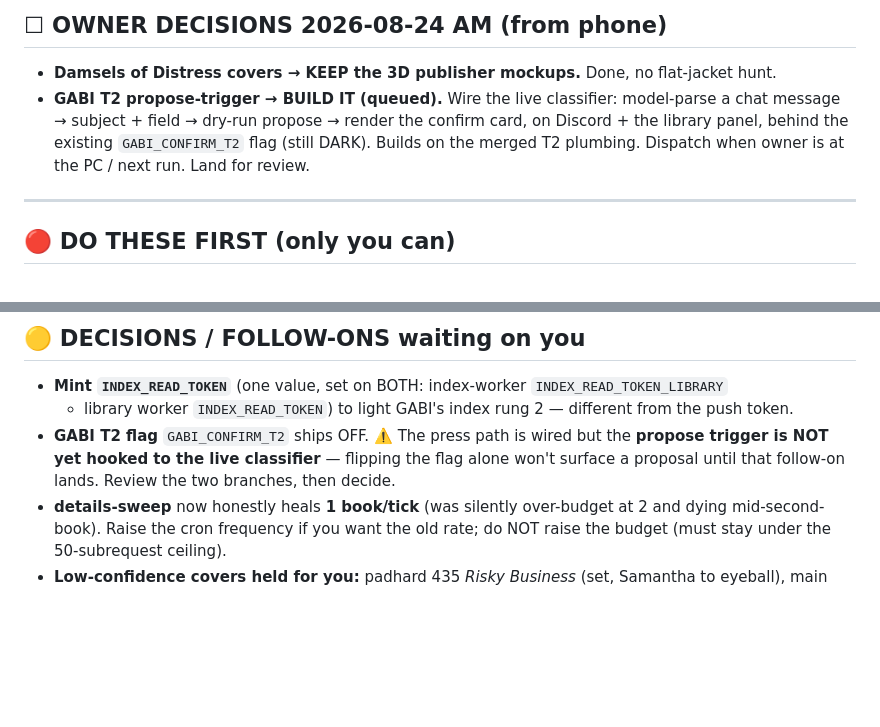
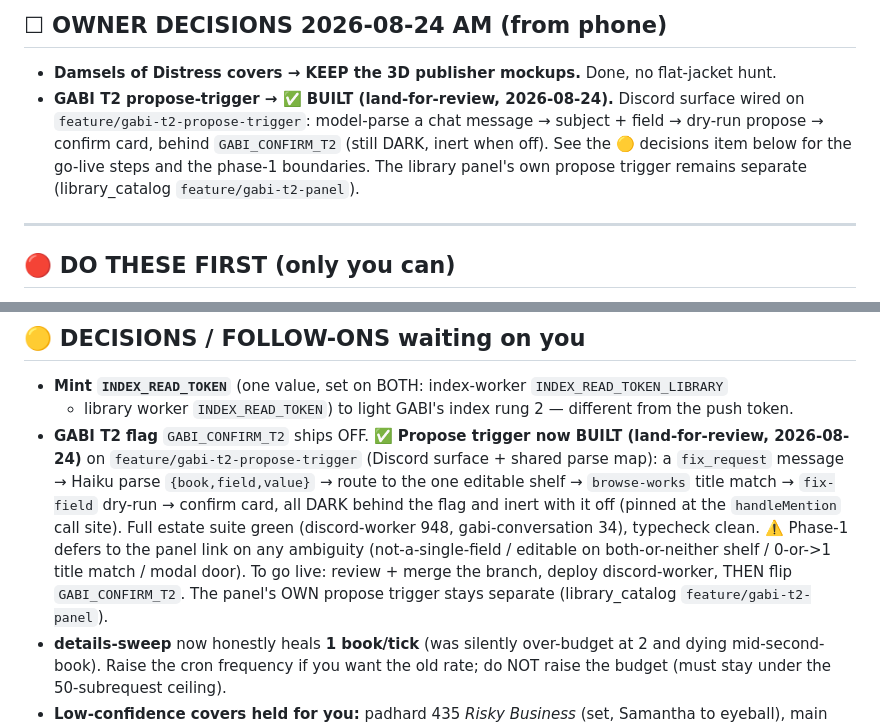
Before and after one commit to skymitch9/catalog-platform, a Markdown page: docs/TODO.md, 2 parts joined by grey strips. Drawn GitHub-style; blank space fills up the shorter version.

```diff
--- a/docs/TODO.md
+++ b/docs/TODO.md
@@ -61,10 +61,11 @@
 ## ☐ OWNER DECISIONS 2026-08-24 AM (from phone)
 
 - **Damsels of Distress covers → KEEP the 3D publisher mockups.** Done, no flat-jacket hunt.
-- **GABI T2 propose-trigger → BUILD IT (queued).** Wire the live classifier: model-parse a chat
-  message → subject + field → dry-run propose → render the confirm card, on Discord + the library
-  panel, behind the existing `GABI_CONFIRM_T2` flag (still DARK). Builds on the merged T2 plumbing.
-  Dispatch when owner is at the PC / next run. Land for review.
+- **GABI T2 propose-trigger → ✅ BUILT (land-for-review, 2026-08-24).** Discord surface wired on
+  `feature/gabi-t2-propose-trigger`: model-parse a chat message → subject + field → dry-run propose
+  → confirm card, behind `GABI_CONFIRM_T2` (still DARK, inert when off). See the 🟡 decisions item
+  below for the go-live steps and the phase-1 boundaries. The library panel's own propose trigger
+  remains separate (library_catalog `feature/gabi-t2-panel`).
 
 ---
 
@@ -100,9 +101,15 @@ tests). Then Firestore rules if STEP 11's `link` button is wanted live.
 ## 🟡 DECISIONS / FOLLOW-ONS waiting on you
 - **Mint `INDEX_READ_TOKEN`** (one value, set on BOTH: index-worker `INDEX_READ_TOKEN_LIBRARY`
   + library worker `INDEX_READ_TOKEN`) to light GABI's index rung 2 — different from the push token.
-- **GABI T2 flag** `GABI_CONFIRM_T2` ships OFF. ⚠️ The press path is wired but the
-  **propose trigger is NOT yet hooked to the live classifier** — flipping the flag alone
-  won't surface a proposal until that follow-on lands. Review the two branches, then decide.
+- **GABI T2 flag** `GABI_CONFIRM_T2` ships OFF. ✅ **Propose trigger now BUILT (land-for-review,
+  2026-08-24)** on `feature/gabi-t2-propose-trigger` (Discord surface + shared parse map): a
+  `fix_request` message → Haiku parse `{book,field,value}` → route to the one editable shelf →
+  `browse-works` title match → `fix-field` dry-run → confirm card, all DARK behind the flag and
+  inert with it off (pinned at the `handleMention` call site). Full estate suite green (discord-worker
+  948, gabi-conversation 34), typecheck clean. ⚠️ Phase-1 defers to the panel link on any ambiguity
+  (not-a-single-field / editable on both-or-neither shelf / 0-or->1 title match / modal door). To go
+  live: review + merge the branch, deploy discord-worker, THEN flip `GABI_CONFIRM_T2`. The panel's OWN
+  propose trigger stays separate (library_catalog `feature/gabi-t2-panel`).
 - **details-sweep** now honestly heals **1 book/tick** (was silently over-budget at 2 and
   dying mid-second-book). Raise the cron frequency if you want the old rate; do NOT raise
   the budget (must stay under the 50-subrequest ceiling).
```
Also changed, not shown: docs/info/gabi-confirm-lanes-design.md (+20 -0 lines).
